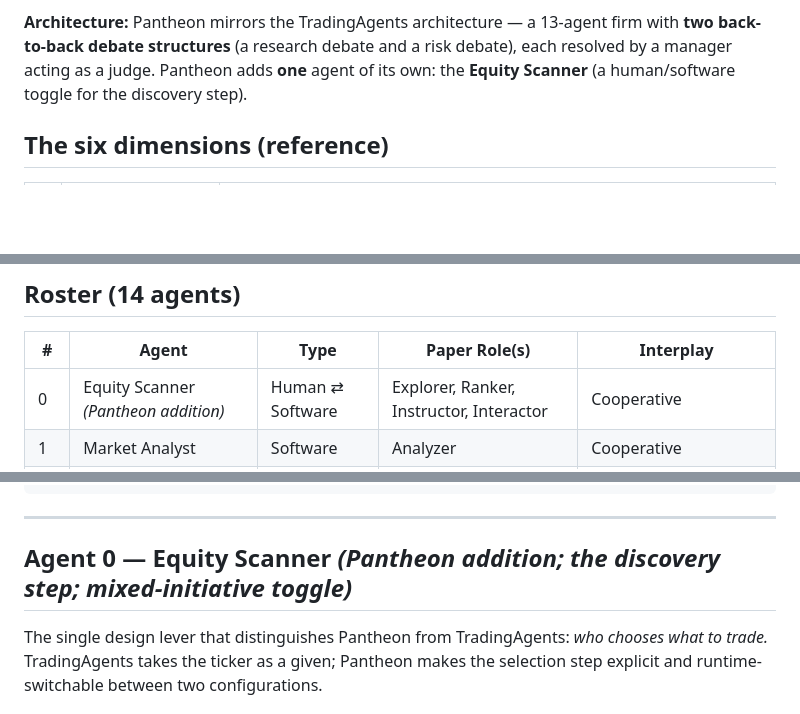
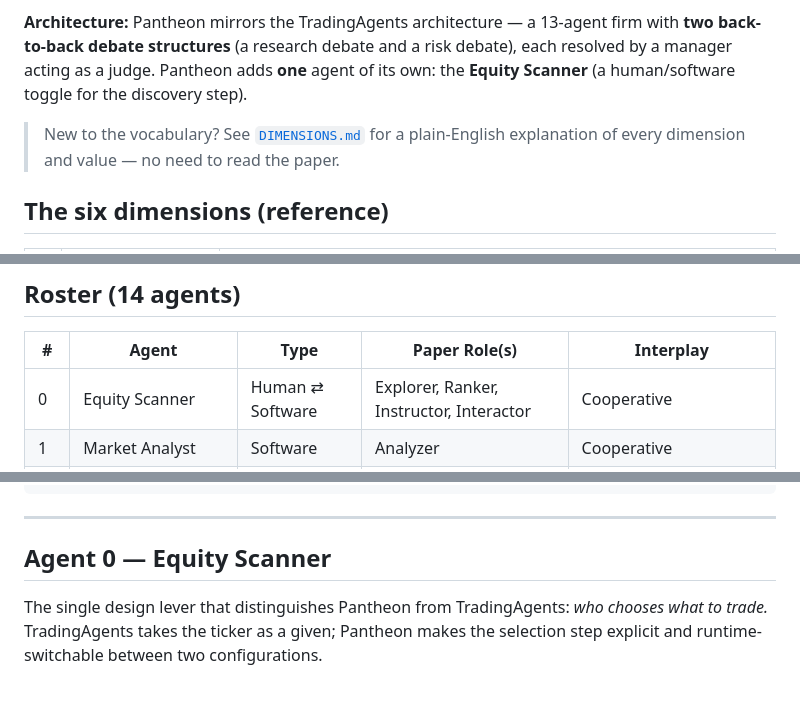
Before and after one commit to yilgara/pantheon, a Markdown page: docs/ROLES.md, 3 parts joined by grey strips. Drawn GitHub-style; blank space fills up the shorter version.

```diff
--- a/docs/ROLES.md
+++ b/docs/ROLES.md
@@ -10,6 +10,9 @@ same vocabulary.
 with **two back-to-back debate structures** (a research debate and a risk debate),
 each resolved by a manager acting as a judge. Pantheon adds **one** agent of its own:
 the **Equity Scanner** (a human/software toggle for the discovery step).
+
+> New to the vocabulary? See [`DIMENSIONS.md`](DIMENSIONS.md) for a plain-English
+> explanation of every dimension and value — no need to read the paper.
 
 ## The six dimensions (reference)
 
@@ -26,7 +29,7 @@ the **Equity Scanner** (a human/software toggle for the discovery step).
 
 | # | Agent | Type | Paper Role(s) | Interplay |
 |---|-------|------|---------------|-----------|
-| 0 | Equity Scanner *(Pantheon addition)* | Human ⇄ Software | Explorer, Ranker, Instructor, Interactor | Cooperative |
+| 0 | Equity Scanner | Human ⇄ Software | Explorer, Ranker, Instructor, Interactor | Cooperative |
 | 1 | Market Analyst | Software | Analyzer | Cooperative |
 | 2 | Social Media Analyst | Software | Analyzer, Summarizer | Cooperative |
 | 3 | News Analyst | Software | Analyzer | Cooperative |
@@ -63,7 +66,7 @@ Equity Scanner ──► Analyst Team (Market → Social → News → Fundamenta
 
 ---
 
-## Agent 0 — Equity Scanner  *(Pantheon addition; the discovery step; mixed-initiative toggle)*
+## Agent 0 — Equity Scanner
 
 The single design lever that distinguishes Pantheon from TradingAgents: *who chooses
 what to trade.* TradingAgents takes the ticker as a given; Pantheon makes the selection
```
Also changed, not shown: docs/DIMENSIONS.md (added, +156 -0 lines).
